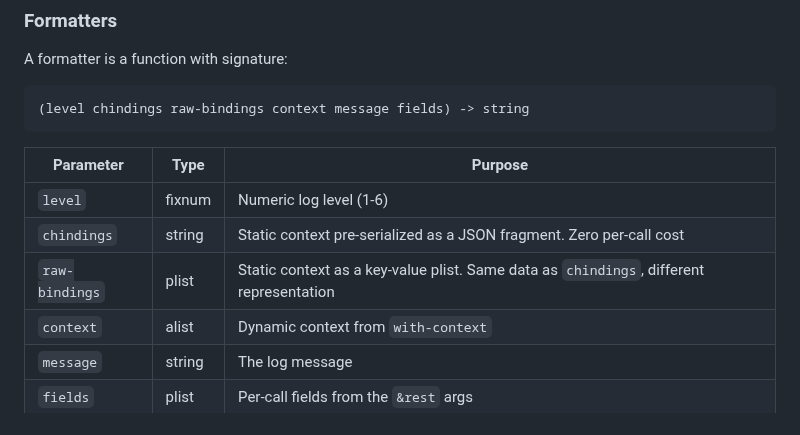
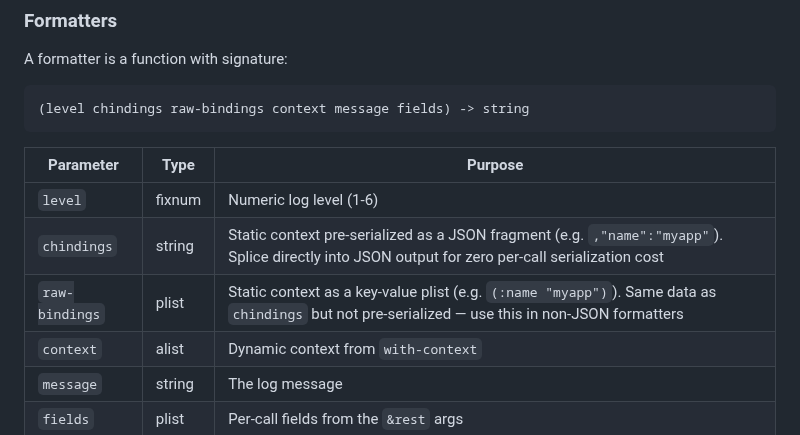
Before and after one commit to ivanbulanov/cl-bark, a Markdown page: README.md, the part around the change. Rendered like a GitHub page.

Commit message:
Accurately describe chindings as JSON-specific, raw-bindings as general
chindings is always a pre-serialized JSON fragment — only useful for
formatters producing JSON output. Non-JSON formatters must use
raw-bindings. Added concrete examples of each representation.

```diff
--- a/README.md
+++ b/README.md
@@ -381,8 +381,8 @@ A formatter is a function with signature:
 | Parameter | Type | Purpose |
 |-----------|------|---------|
 | `level` | fixnum | Numeric log level (1-6) |
-| `chindings` | string | Static context pre-serialized as a JSON fragment. Zero per-call cost |
-| `raw-bindings` | plist | Static context as a key-value plist. Same data as `chindings`, different representation |
+| `chindings` | string | Static context pre-serialized as a JSON fragment (e.g. `,"name":"myapp"`). Splice directly into JSON output for zero per-call serialization cost |
+| `raw-bindings` | plist | Static context as a key-value plist (e.g. `(:name "myapp")`). Same data as `chindings` but not pre-serialized — use this in non-JSON formatters |
 | `context` | alist | Dynamic context from `with-context` |
 | `message` | string | The log message |
 | `fields` | plist | Per-call fields from the `&rest` args |
```
